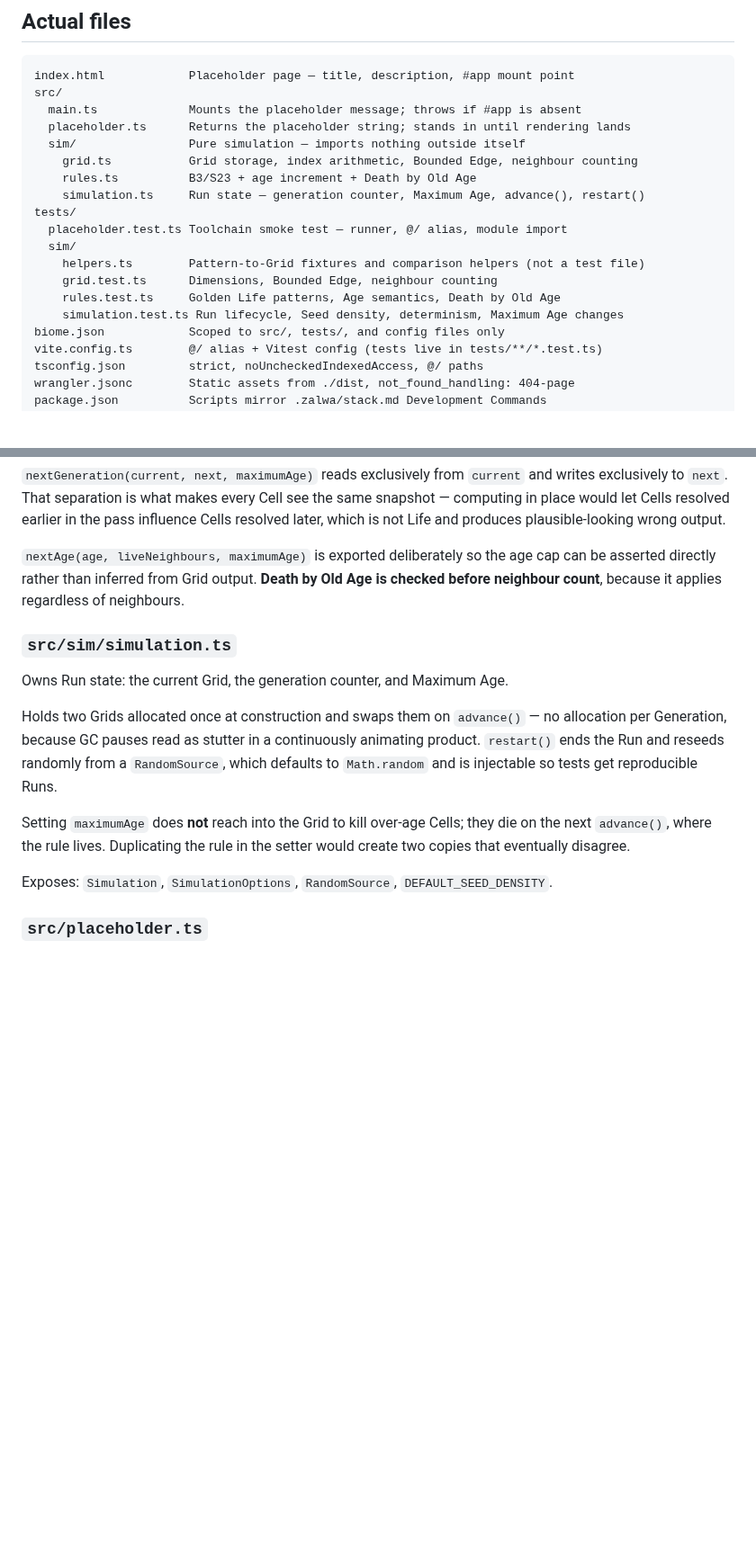
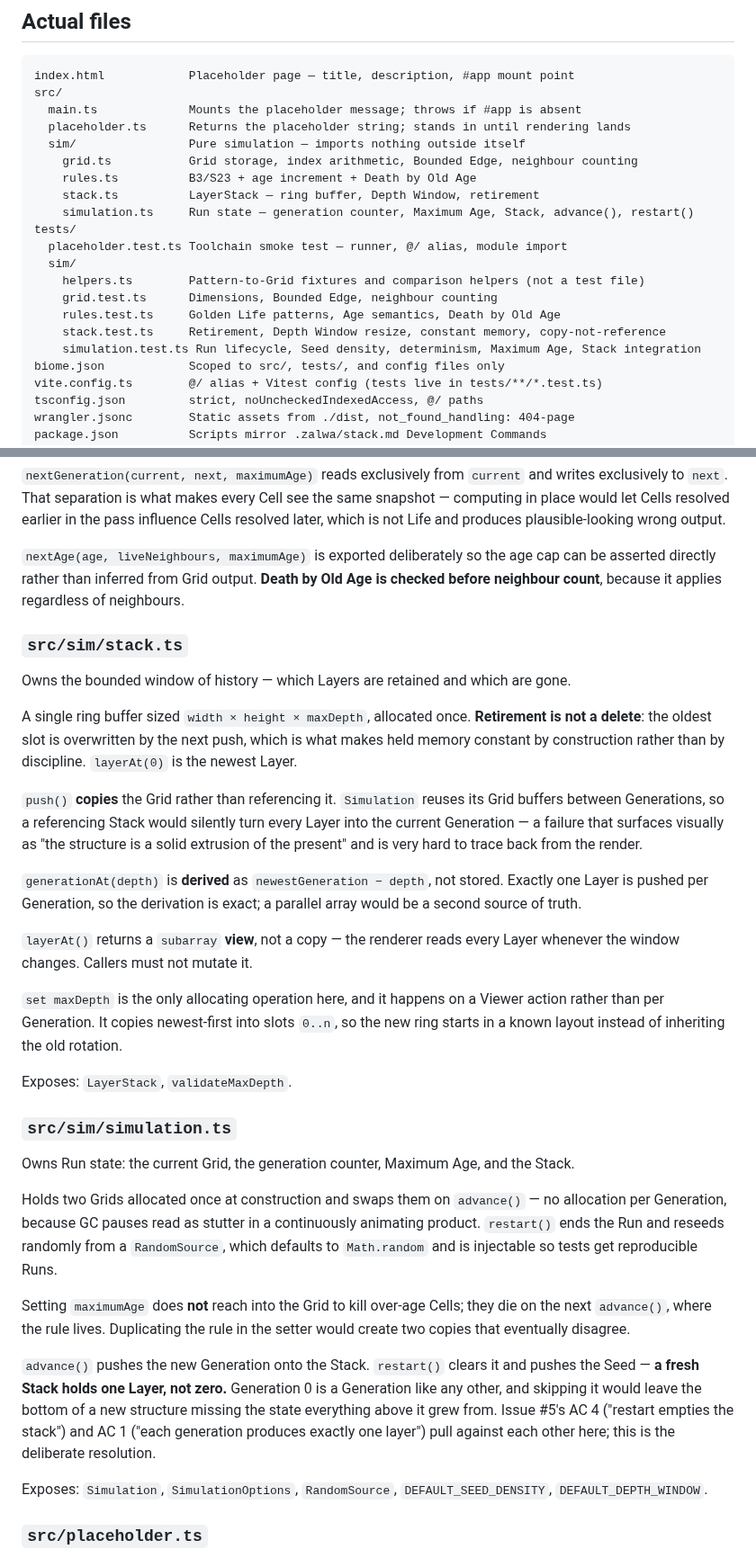
Before and after one commit to WrathZA/3dgol, a Markdown page: .zalwa/codebase.md, 2 parts joined by grey strips. Shown at 90% size. Drawn GitHub-style; blank space fills up the shorter version.

Commit message:
docs: update codebase.md with the history window (issue #5)

```diff
--- a/.zalwa/codebase.md
+++ b/.zalwa/codebase.md
@@ -38,14 +39,16 @@ src/
   sim/                Pure simulation — imports nothing outside itself
     grid.ts           Grid storage, index arithmetic, Bounded Edge, neighbour counting
     rules.ts          B3/S23 + age increment + Death by Old Age
-    simulation.ts     Run state — generation counter, Maximum Age, advance(), restart()
+    stack.ts          LayerStack — ring buffer, Depth Window, retirement
+    simulation.ts     Run state — generation counter, Maximum Age, Stack, advance(), restart()
 tests/
   placeholder.test.ts Toolchain smoke test — runner, @/ alias, module import
   sim/
     helpers.ts        Pattern-to-Grid fixtures and comparison helpers (not a test file)
     grid.test.ts      Dimensions, Bounded Edge, neighbour counting
     rules.test.ts     Golden Life patterns, Age semantics, Death by Old Age
-    simulation.test.ts Run lifecycle, Seed density, determinism, Maximum Age changes
+    stack.test.ts     Retirement, Depth Window resize, constant memory, copy-not-reference
+    simulation.test.ts Run lifecycle, Seed density, determinism, Maximum Age, Stack integration
 biome.json            Scoped to src/, tests/, and config files only
 vite.config.ts        @/ alias + Vitest config (tests live in tests/**/*.test.ts)
 tsconfig.json         strict, noUncheckedIndexedAccess, @/ paths
@@ -165,9 +168,34 @@ plausible-looking wrong output.
 directly rather than inferred from Grid output. **Death by Old Age is checked before neighbour count**,
 because it applies regardless of neighbours.
 
+### `src/sim/stack.ts`
+
+Owns the bounded window of history — which Layers are retained and which are gone.
+
+A single ring buffer sized `width × height × maxDepth`, allocated once. **Retirement is not a delete**:
+the oldest slot is overwritten by the next push, which is what makes held memory constant by construction
+rather than by discipline. `layerAt(0)` is the newest Layer.
+
+`push()` **copies** the Grid rather than referencing it. `Simulation` reuses its Grid buffers between
+Generations, so a referencing Stack would silently turn every Layer into the current Generation — a
+failure that surfaces visually as "the structure is a solid extrusion of the present" and is very hard to
+trace back from the render.
+
+`generationAt(depth)` is **derived** as `newestGeneration − depth`, not stored. Exactly one Layer is
+pushed per Generation, so the derivation is exact; a parallel array would be a second source of truth.
+
+`layerAt()` returns a `subarray` **view**, not a copy — the renderer reads every Layer whenever the window
+changes. Callers must not mutate it.
+
+`set maxDepth` is the only allocating operation here, and it happens on a Viewer action rather than per
+Generation. It copies newest-first into slots `0..n`, so the new ring starts in a known layout instead of
+inheriting the old rotation.
+
+Exposes: `LayerStack`, `validateMaxDepth`.
+
 ### `src/sim/simulation.ts`
 
-Owns Run state: the current Grid, the generation counter, and Maximum Age.
+Owns Run state: the current Grid, the generation counter, Maximum Age, and the Stack.
 
 Holds two Grids allocated once at construction and swaps them on `advance()` — no allocation per
 Generation, because GC pauses read as stutter in a continuously animating product. `restart()` ends the
@@ -178,7 +206,14 @@ Setting `maximumAge` does **not** reach into the Grid to kill over-age Cells; th
 `advance()`, where the rule lives. Duplicating the rule in the setter would create two copies that
 eventually disagree.
 
-Exposes: `Simulation`, `SimulationOptions`, `RandomSource`, `DEFAULT_SEED_DENSITY`.
+`advance()` pushes the new Generation onto the Stack. `restart()` clears it and pushes the Seed — **a
+fresh Stack holds one Layer, not zero.** Generation 0 is a Generation like any other, and skipping it
+would leave the bottom of a new structure missing the state everything above it grew from. Issue #5's AC 4
+("restart empties the stack") and AC 1 ("each generation produces exactly one layer") pull against each
+other here; this is the deliberate resolution.
+
+Exposes: `Simulation`, `SimulationOptions`, `RandomSource`, `DEFAULT_SEED_DENSITY`,
+`DEFAULT_DEPTH_WINDOW`.
 
 ### `src/placeholder.ts`
 
```
Also changed, not shown: other parts of .zalwa/codebase.md (+3 -2 lines).
